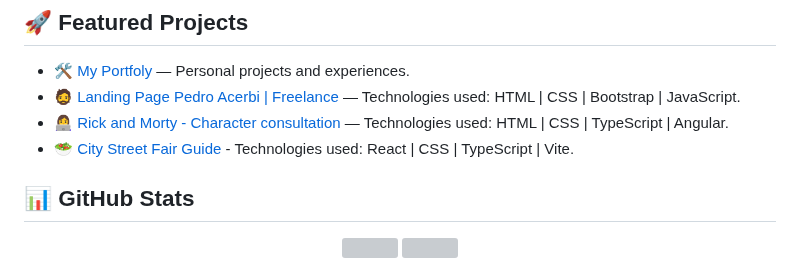
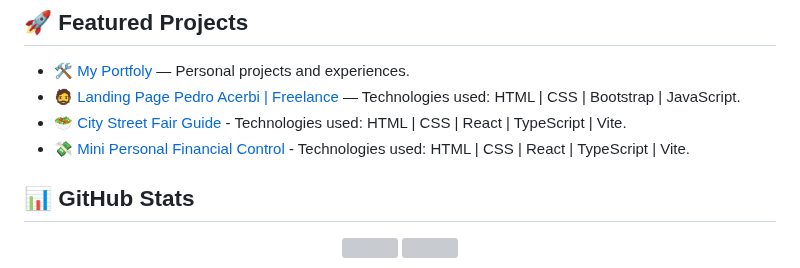
Before and after one commit to thalissongoncalves/thalissongoncalves, a Markdown page: README-EN.md, the part around the change. Drawn GitHub-style; grey boxes are pictures that could not be loaded.

```diff
--- a/README-EN.md
+++ b/README-EN.md
@@ -68,8 +68,8 @@ Currently, I am looking for new professional challenges where I can apply my ski
 
 - 🛠️ [My Portfoly](https://thalisson-goncalves.vercel.app) — Personal projects and experiences.
 - 🧔 [Landing Page Pedro Acerbi | Freelance](https://pedro-acerbi-psychology.vercel.app/) — Technologies used: HTML | CSS | Bootstrap | JavaScript.
-- 👩‍💻 [Rick and Morty - Character consultation](https://tg-rick-and-morty.vercel.app/) — Technologies used: HTML | CSS | TypeScript | Angular.
-- 🥗 [City Street Fair Guide](https://city-street-fair-guide.vercel.app/) - Technologies used: React | CSS | TypeScript | Vite.
+- 🥗 [City Street Fair Guide](https://city-street-fair-guide.vercel.app/) - Technologies used: HTML | CSS | React | TypeScript | Vite.
+- 💸 [Mini Personal Financial Control](https://mini-personal-financial-control.vercel.app/) - Technologies used: HTML | CSS | React | TypeScript | Vite.
 
 ## 📊 GitHub Stats
 
```
